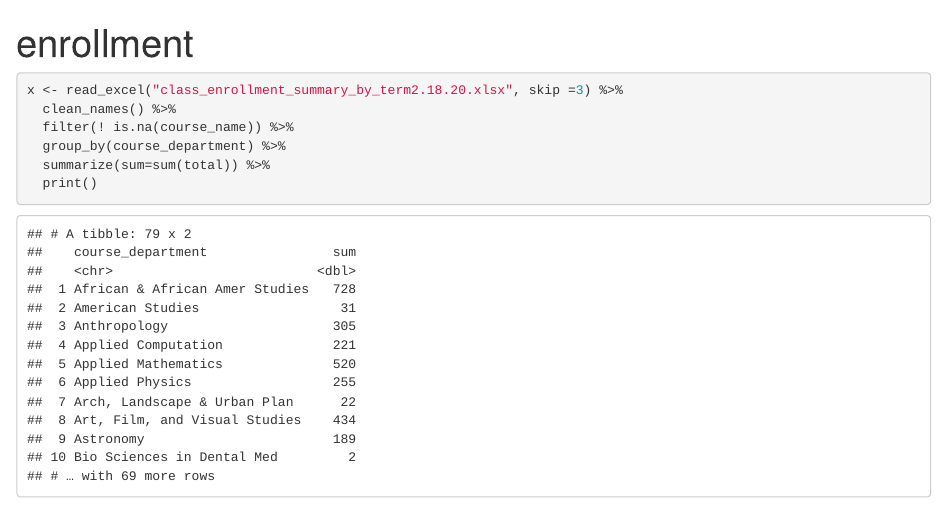
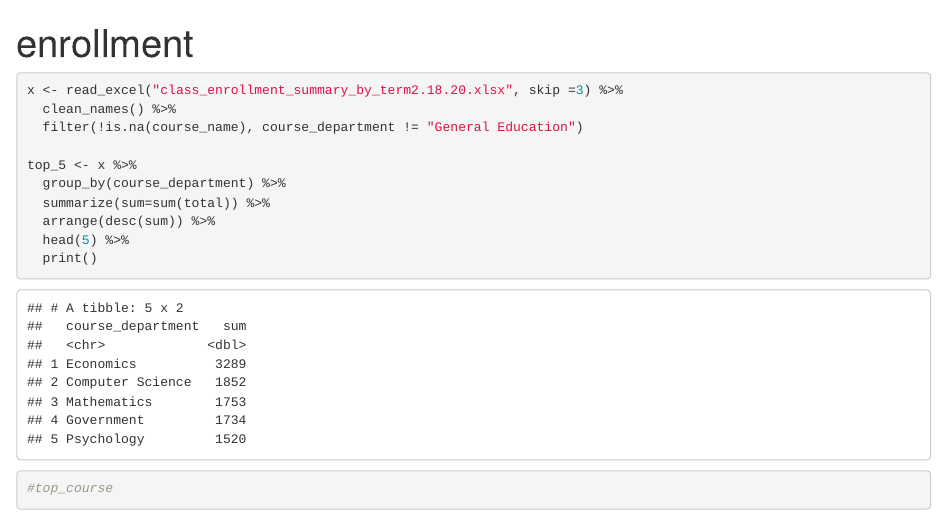
Before and after one commit to jamalnimer/class-02-18-20, an R Markdown document (enrollment.Rmd): the page in a window 1100 px wide, from its top. The pictures show the output file enrollment.html that the author committed with the source, opened offline.

Commit message:
Find top 5 departments

````diff
--- a/enrollment.Rmd
+++ b/enrollment.Rmd
@@ -15,8 +15,14 @@ library(gt)
 ```{r}
 x <- read_excel("class_enrollment_summary_by_term2.18.20.xlsx", skip =3) %>%
   clean_names() %>%
-  filter(! is.na(course_name)) %>%
+  filter(!is.na(course_name), course_department != "General Education")
+
+top_5 <- x %>%
   group_by(course_department) %>%
   summarize(sum=sum(total)) %>%
+  arrange(desc(sum)) %>%
+  head(5) %>%
   print()
+
+#top_course
 ```
````
Also changed, not shown: enrollment.html.
